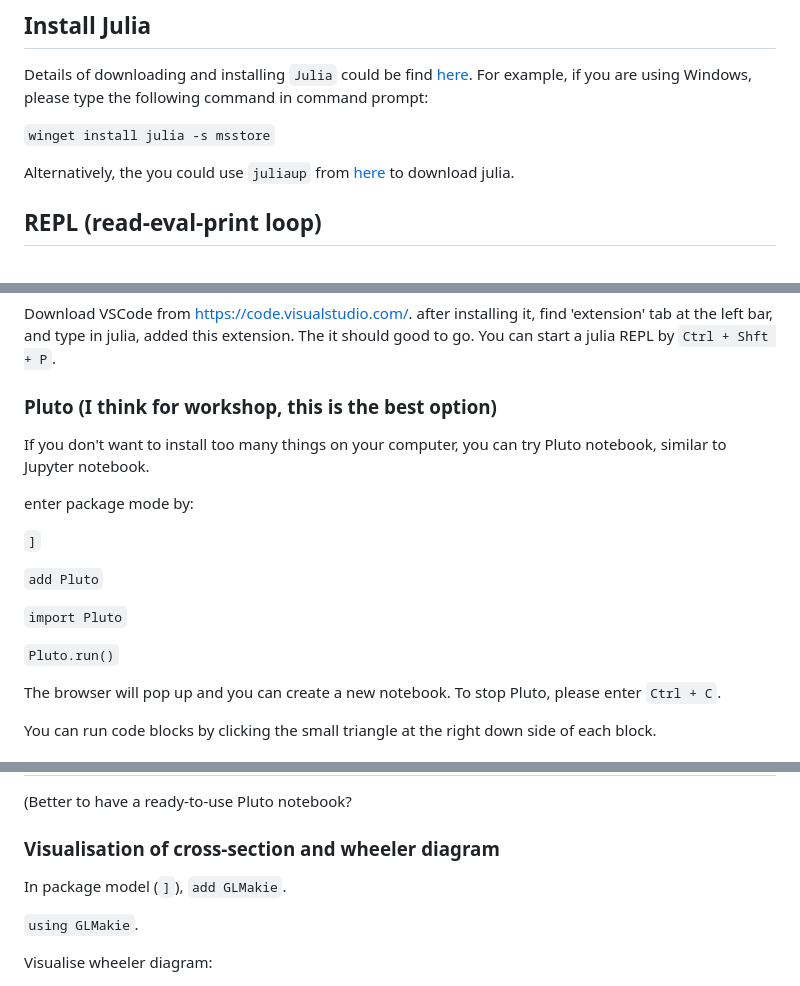
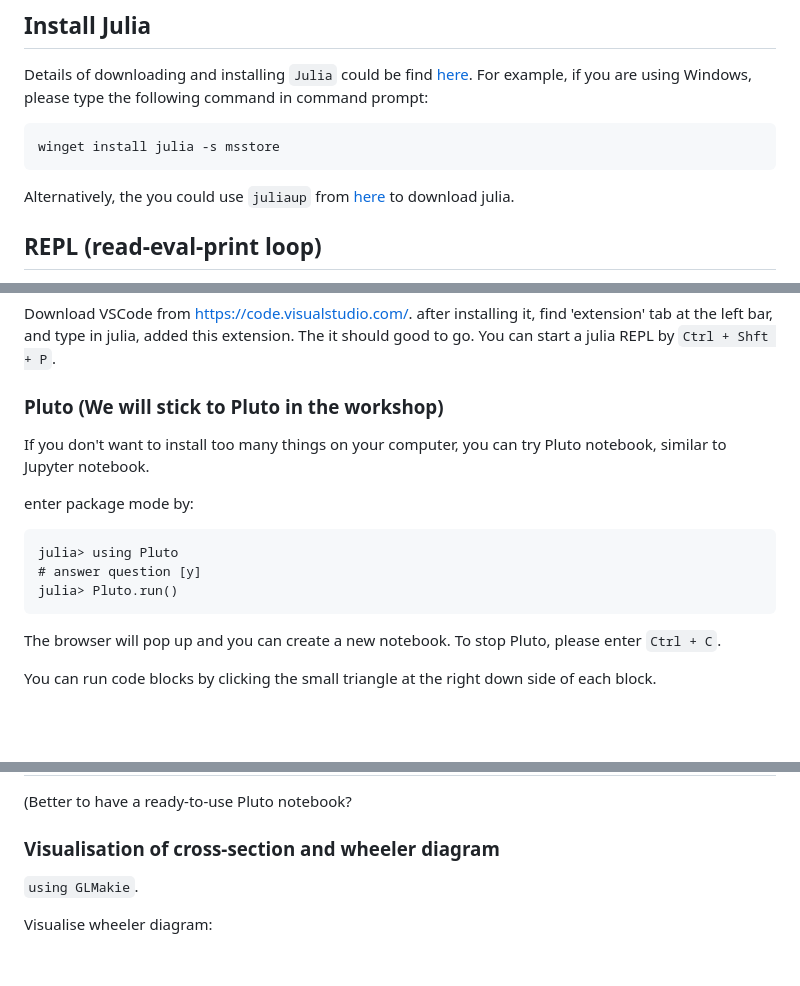
Before and after one commit to MindTheGap-ERC/CarboKitten.jl, a Markdown page: docs/src/tutorial.md, 3 parts joined by grey strips. Drawn GitHub-style; blank space fills up the shorter version.

Commit message:
move tutorials to right place

````diff
--- a/docs/Tutorials.md
+++ b/docs/src/tutorial.md
@@ -8,7 +8,9 @@ This project is written with `Julia`, an open-source and free language. For more
 ## Install Julia
 Details of downloading and installing `Julia` could be find [here](https://julialang.org/downloads/). For example, if you are using Windows, please type the following command in command prompt:
 
-```winget install julia -s msstore```
+```shell
+winget install julia -s msstore
+```
 
 Alternatively, the you could use `juliaup` from [here](github.com/JuliaLang/juliaup) to download julia.
 
@@ -23,18 +25,16 @@ VScode is an integrated development environment that supports many mainstream la
 
 Download VSCode from https://code.visualstudio.com/. after installing it, find 'extension' tab at the left bar, and type in julia, added this extension. The it should good to go. You can start a julia REPL by `Ctrl + Shft + P`.
 
-### Pluto (I think for workshop, this is the best option)
+### Pluto (We will stick to Pluto in the workshop)
 If you don't want to install too many things on your computer, you can try Pluto notebook, similar to Jupyter notebook.
 
 enter package mode by:
 
- ```]```
-
-```add Pluto```
-
-```import Pluto```
-
-```Pluto.run()```
+```juliarepl
+julia> using Pluto
+# answer question [y]
+julia> Pluto.run()
+```
 
 The browser will pop up and you can create a new notebook. To stop Pluto, please enter `Ctrl + C`.
 
@@ -89,8 +89,6 @@ The results are saved in "./data" as HDF5 file. (we have to correspond the examp
 (Better to have a ready-to-use Pluto notebook?
 
 ### Visualisation of cross-section and wheeler diagram
-
-In package model (`]`), `add GLMakie`.
 
 `using GLMakie`.
 
````
